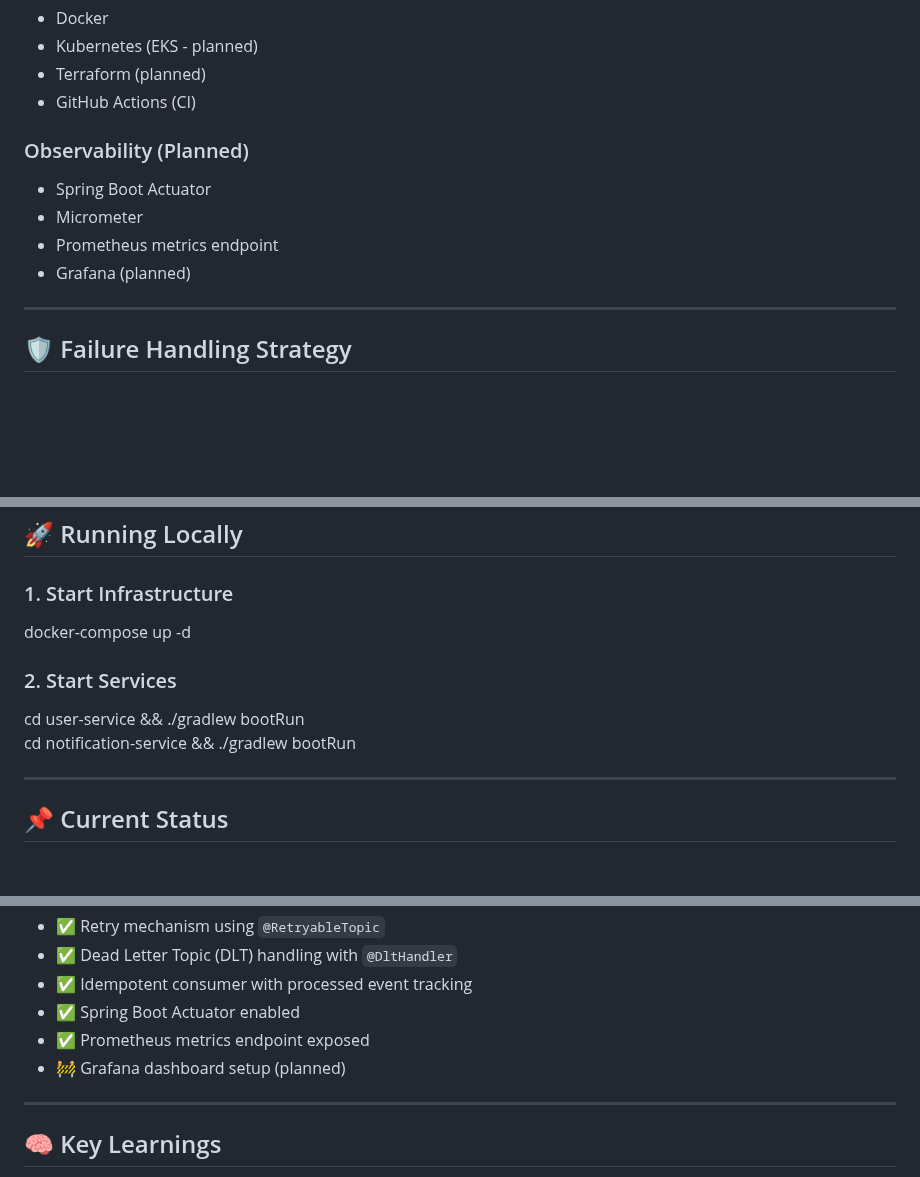
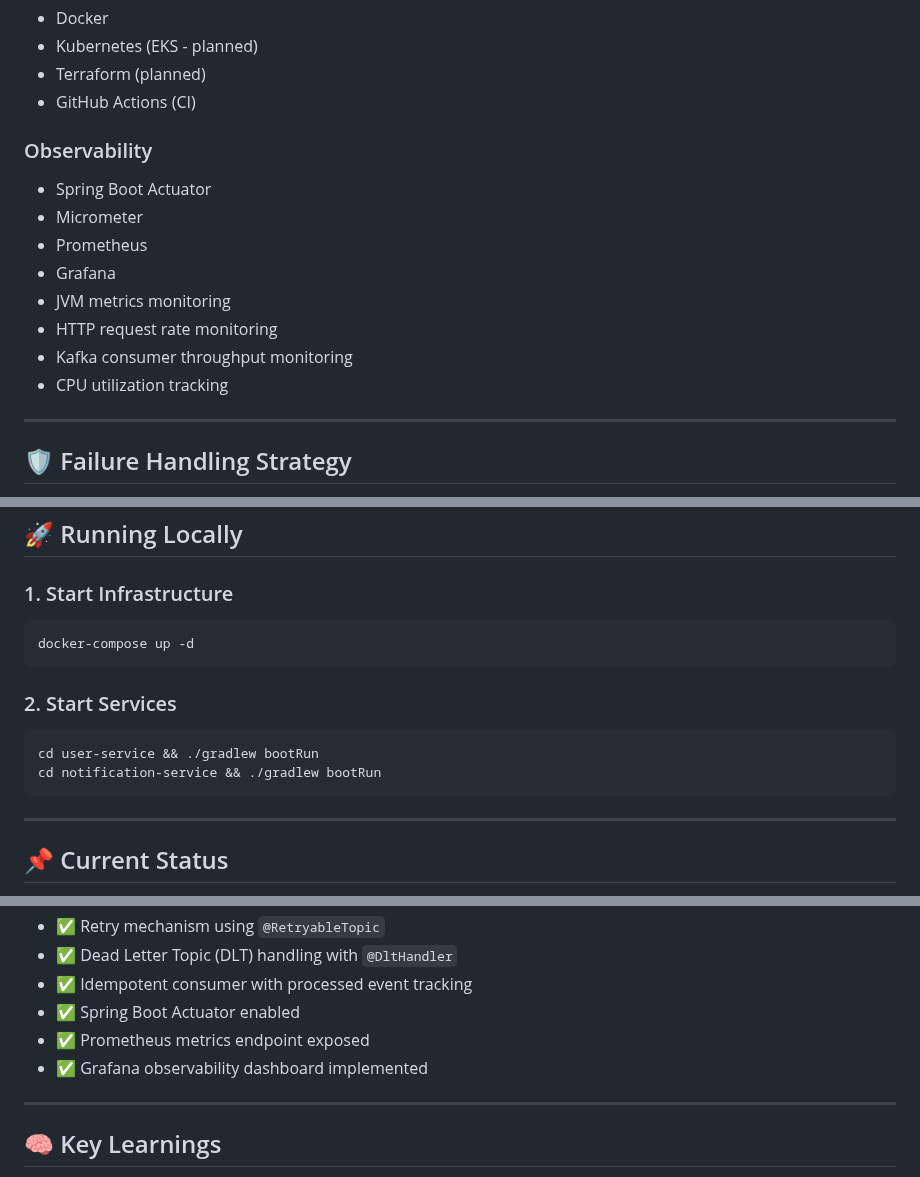
Before and after one commit to Rummy43/ai-microservices-platform, a Markdown page: README.md, 3 parts joined by grey strips. Rendered like a GitHub page; blank space fills up the shorter version.

````diff
--- a/README.md
+++ b/README.md
@@ -140,11 +140,15 @@ Idempotency Check → Process → Log Notification
 - Terraform (planned)
 - GitHub Actions (CI)
 
-### Observability (Planned)
+### Observability
 - Spring Boot Actuator
 - Micrometer
-- Prometheus metrics endpoint
-- Grafana (planned)
+- Prometheus
+- Grafana
+- JVM metrics monitoring
+- HTTP request rate monitoring
+- Kafka consumer throughput monitoring
+- CPU utilization tracking
 
 ---
 
@@ -170,11 +219,15 @@ Idempotency Check → Process → Log Notification
 ## 🚀 Running Locally
 
 ### 1. Start Infrastructure
+```bash
 docker-compose up -d
+```
 
 ### 2. Start Services
+```bash
 cd user-service && ./gradlew bootRun
 cd notification-service && ./gradlew bootRun
+```
 
 ---
 
@@ -189,7 +242,7 @@ cd notification-service && ./gradlew bootRun
 - ✅ Idempotent consumer with processed event tracking
 - ✅ Spring Boot Actuator enabled
 - ✅ Prometheus metrics endpoint exposed
-- 🚧 Grafana dashboard setup (planned)
+- ✅ Grafana observability dashboard implemented
 
 ---
 
````
Also changed, not shown: other parts of README.md (+45 -0 lines), docs/observability-dashboard.png (added), 3 other files.
